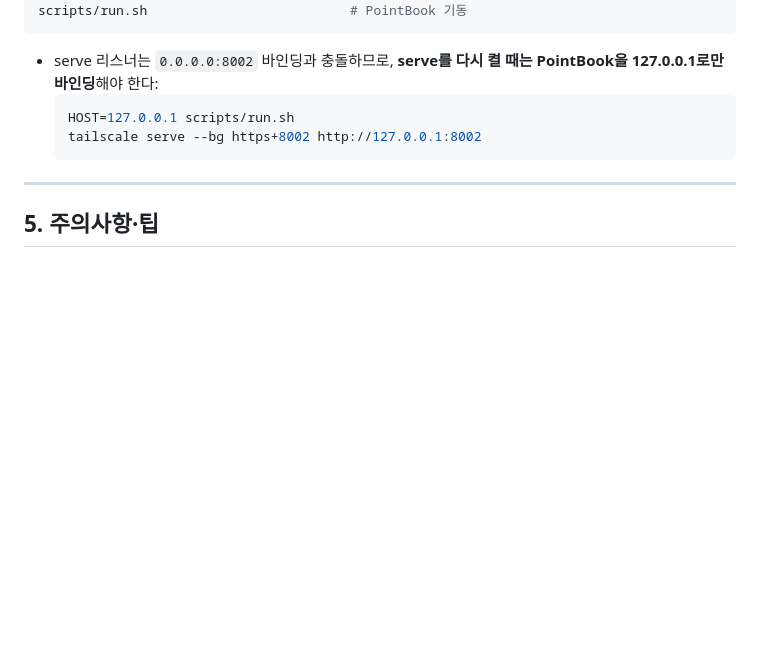
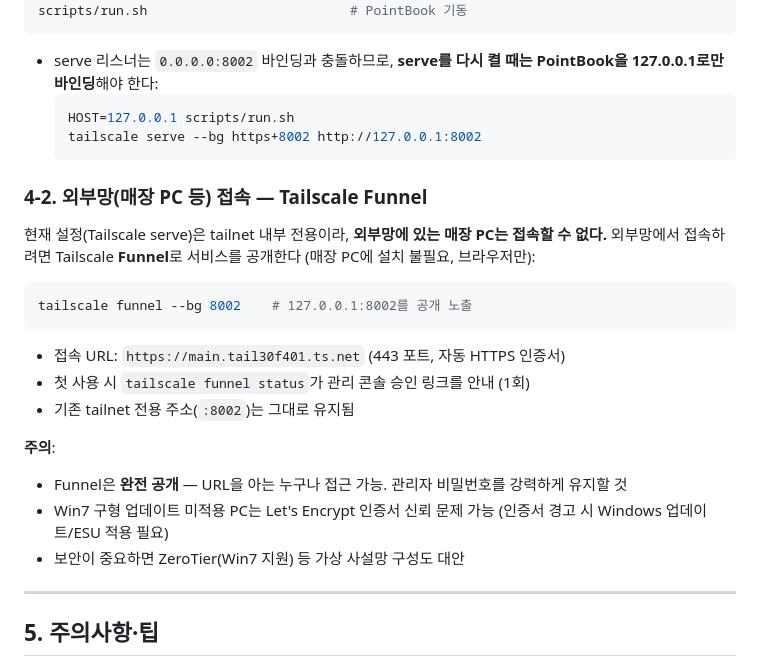
Before and after one commit to jihoon22-lee/PointBook, a Markdown page: docs/usage-guide.md, the part around the change. Drawn GitHub-style; blank space fills up the shorter version.

Commit message:
docs: 외부망(매장 PC) 접속 — Tailscale Funnel 안내 추가

````diff
--- a/docs/usage-guide.md
+++ b/docs/usage-guide.md
@@ -173,6 +173,24 @@ scripts/run.sh                          # PointBook 기동
   tailscale serve --bg https+8002 http://127.0.0.1:8002
   ```
 
+### 4-2. 외부망(매장 PC 등) 접속 — Tailscale Funnel
+
+현재 설정(Tailscale serve)은 tailnet 내부 전용이라, **외부망에 있는 매장 PC는 접속할 수 없다.**
+외부망에서 접속하려면 Tailscale **Funnel**로 서비스를 공개한다 (매장 PC에 설치 불필요, 브라우저만):
+
+```bash
+tailscale funnel --bg 8002    # 127.0.0.1:8002를 공개 노출
+```
+
+- 접속 URL: `https://main.tail30f401.ts.net` (443 포트, 자동 HTTPS 인증서)
+- 첫 사용 시 `tailscale funnel status`가 관리 콘솔 승인 링크를 안내 (1회)
+- 기존 tailnet 전용 주소(`:8002`)는 그대로 유지됨
+
+**주의**:
+- Funnel은 **완전 공개** — URL을 아는 누구나 접근 가능. 관리자 비밀번호를 강력하게 유지할 것
+- Win7 구형 업데이트 미적용 PC는 Let's Encrypt 인증서 신뢰 문제 가능 (인증서 경고 시 Windows 업데이트/ESU 적용 필요)
+- 보안이 중요하면 ZeroTier(Win7 지원) 등 가상 사설망 구성도 대안
+
 ---
 
 ## 5. 주의사항·팁
````
